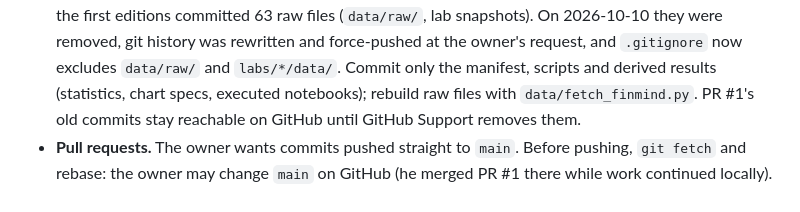
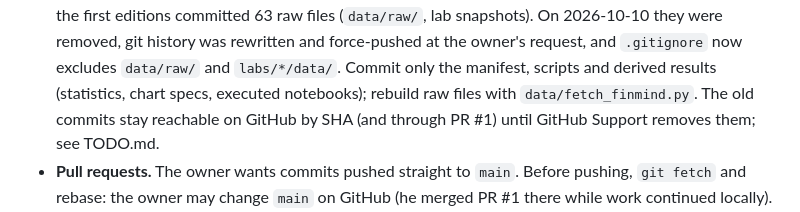
Before and after one commit to Benjamin-Teng/Quant-math-for-beginner, a Markdown page: project/PITFALLS.md, the part around the change. Drawn GitHub-style.

```diff
--- a/project/PITFALLS.md
+++ b/project/PITFALLS.md
@@ -18,7 +18,7 @@ unless stated.
   editions committed 63 raw files (`data/raw/`, lab snapshots). On 2026-10-10 they were removed, git history was
   rewritten and force-pushed at the owner's request, and `.gitignore` now excludes `data/raw/` and `labs/*/data/`.
   Commit only the manifest, scripts and derived results (statistics, chart specs, executed notebooks); rebuild raw
-  files with `data/fetch_finmind.py`. PR #1's old commits stay reachable on GitHub until GitHub Support removes them.
+  files with `data/fetch_finmind.py`. The old commits stay reachable on GitHub by SHA (and through PR #1) until GitHub Support removes them; see TODO.md.
 - **Pull requests.** The owner wants commits pushed straight to `main`. Before pushing, `git fetch` and rebase: the
   owner may change `main` on GitHub (he merged PR #1 there while work continued locally).
 - **Asking too late.** The owner interrupted a large batch of agent launches twice to change course. Say what a big
```
Also changed, not shown: TODO.md (+7 -0 lines).
